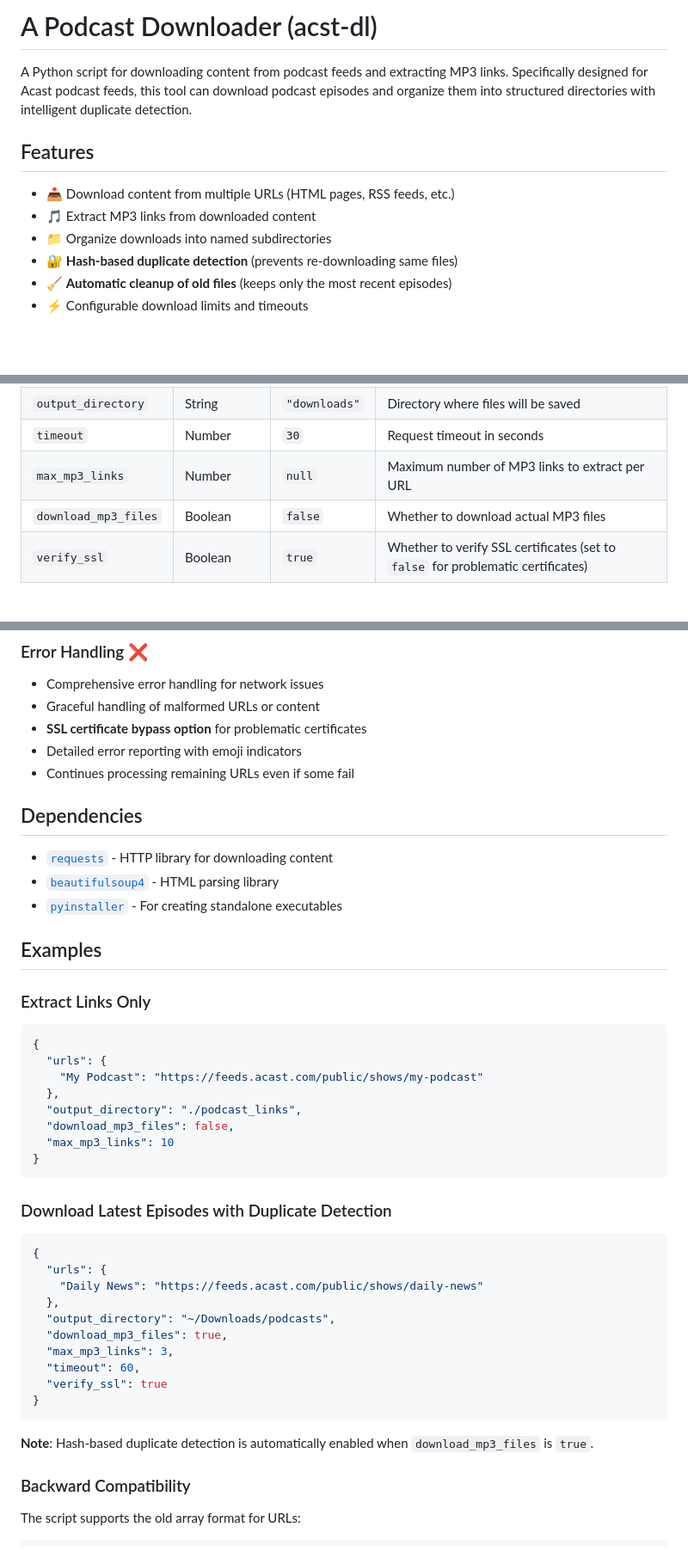
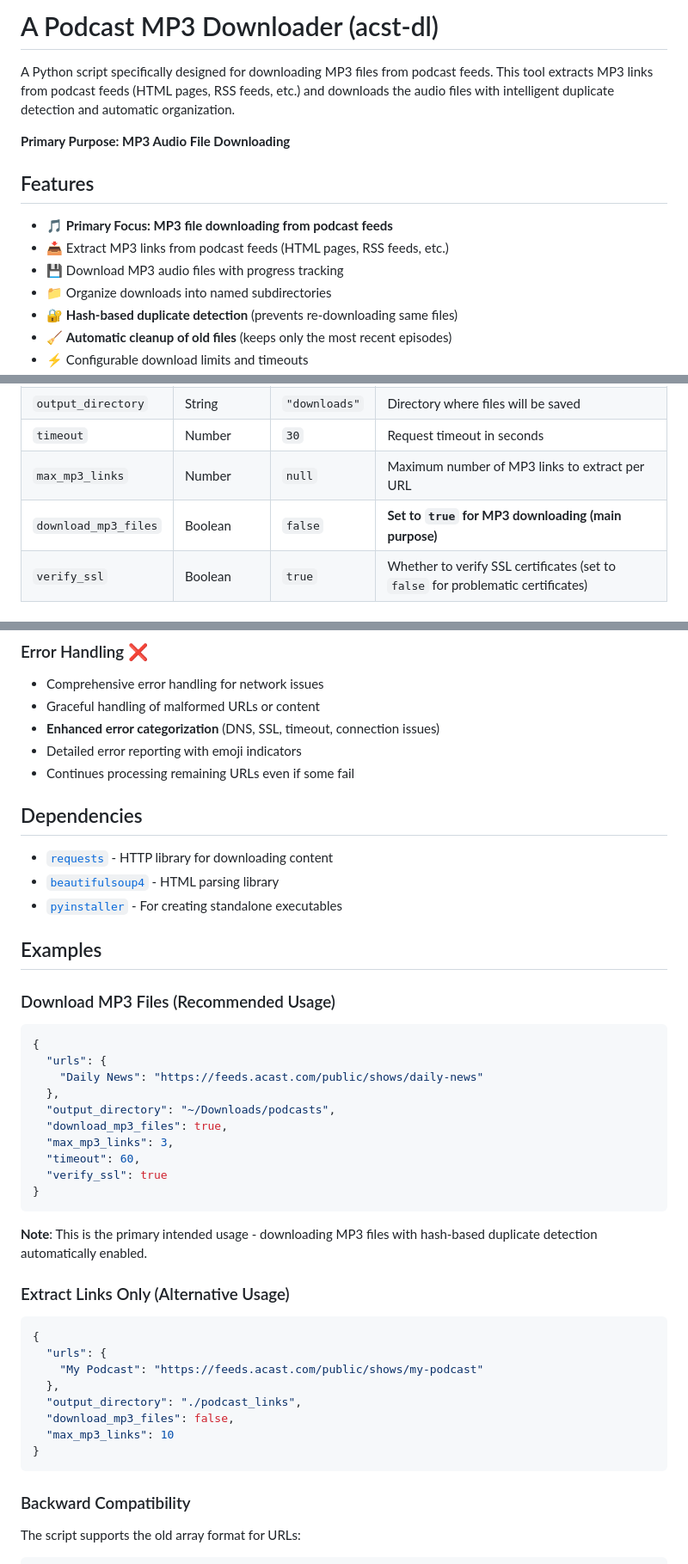
Before and after one commit to tf4482/acst-dl, a Markdown page: README.md, 3 parts joined by grey strips. Shown: that part at 86% size. Rendered like a GitHub page; blank space fills up the shorter version.

Commit message:
fix: :bug: Update README to clarify focus on MP3 downloading and enhance configuration options

````diff
--- a/README.md
+++ b/README.md
@@ -1,11 +1,14 @@
-# A Podcast Downloader (acst-dl)
+# A Podcast MP3 Downloader (acst-dl)
 
-A Python script for downloading content from podcast feeds and extracting MP3 links. Specifically designed for Acast podcast feeds, this tool can download podcast episodes and organize them into structured directories with intelligent duplicate detection.
+A Python script specifically designed for downloading MP3 files from podcast feeds. This tool extracts MP3 links from podcast feeds (HTML pages, RSS feeds, etc.) and downloads the audio files with intelligent duplicate detection and automatic organization.
+
+**Primary Purpose: MP3 Audio File Downloading**
 
 ## Features
 
-- 📥 Download content from multiple URLs (HTML pages, RSS feeds, etc.)
-- 🎵 Extract MP3 links from downloaded content
+- 🎵 **Primary Focus: MP3 file downloading from podcast feeds**
+- 📥 Extract MP3 links from podcast feeds (HTML pages, RSS feeds, etc.)
+- 💾 Download MP3 audio files with progress tracking
 - 📁 Organize downloads into named subdirectories
 - 🔐 **Hash-based duplicate detection** (prevents re-downloading same files)
 - 🧹 **Automatic cleanup of old files** (keeps only the most recent episodes)
@@ -76,7 +79,7 @@ Create or modify the [`acst-dl-config.json`](acst-dl-config.json) file to config
 | `output_directory` | String | `"downloads"` | Directory where files will be saved |
 | `timeout` | Number | `30` | Request timeout in seconds |
 | `max_mp3_links` | Number | `null` | Maximum number of MP3 links to extract per URL |
-| `download_mp3_files` | Boolean | `false` | Whether to download actual MP3 files |
+| `download_mp3_files` | Boolean | `false` | **Set to `true` for MP3 downloading (main purpose)** |
 | `verify_ssl` | Boolean | `true` | Whether to verify SSL certificates (set to `false` for problematic certificates) |
 
 ### Hash-Based Duplicate Detection & Automatic Cleanup
@@ -154,7 +157,7 @@ The script uses multiple methods to find MP3 links:
 
 - Comprehensive error handling for network issues
 - Graceful handling of malformed URLs or content
-- **SSL certificate bypass option** for problematic certificates
+- **Enhanced error categorization** (DNS, SSL, timeout, connection issues)
 - Detailed error reporting with emoji indicators
 - Continues processing remaining URLs even if some fail
 
@@ -166,20 +169,7 @@ The script uses multiple methods to find MP3 links:
 
 ## Examples
 
-### Extract Links Only
-
-```json
-{
-  "urls": {
-    "My Podcast": "https://feeds.acast.com/public/shows/my-podcast"
-  },
-  "output_directory": "./podcast_links",
-  "download_mp3_files": false,
-  "max_mp3_links": 10
-}
-```
-
-### Download Latest Episodes with Duplicate Detection
+### Download MP3 Files (Recommended Usage)
 
 ```json
 {
@@ -194,7 +184,20 @@ The script uses multiple methods to find MP3 links:
 }
 ```
 
-**Note**: Hash-based duplicate detection is automatically enabled when `download_mp3_files` is `true`.
+**Note**: This is the primary intended usage - downloading MP3 files with hash-based duplicate detection automatically enabled.
+
+### Extract Links Only (Alternative Usage)
+
+```json
+{
+  "urls": {
+    "My Podcast": "https://feeds.acast.com/public/shows/my-podcast"
+  },
+  "output_directory": "./podcast_links",
+  "download_mp3_files": false,
+  "max_mp3_links": 10
+}
+```
 
 ### Backward Compatibility
 
````
Also changed, not shown: other parts of README.md (+1 -1 lines).
